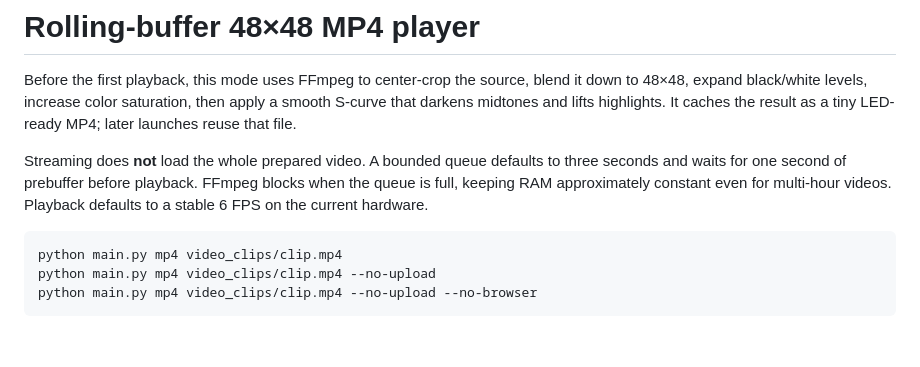
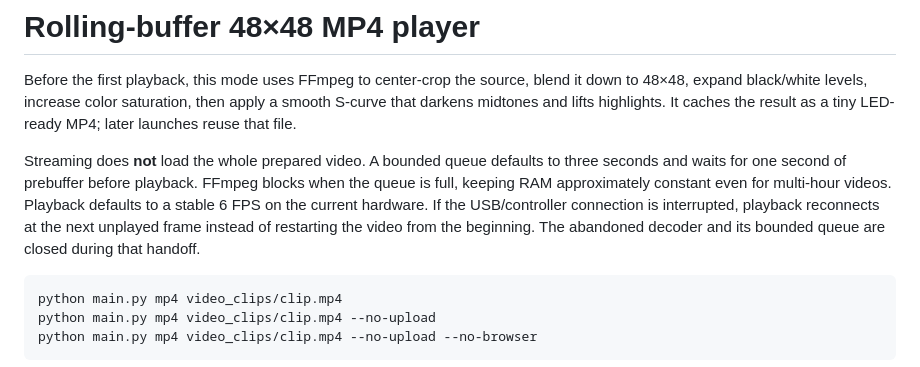
Before and after one commit to Veguinho/led_animator, a Markdown page: mp4_player/README.md, the part around the change. GitHub-like rendering; blank space fills up the shorter version.

````diff
--- a/mp4_player/README.md
+++ b/mp4_player/README.md
@@ -9,6 +9,9 @@ Streaming does **not** load the whole prepared video. A bounded queue defaults
 to three seconds and waits for one second of prebuffer before playback. FFmpeg
 blocks when the queue is full, keeping RAM approximately constant even for
 multi-hour videos. Playback defaults to a stable 6 FPS on the current hardware.
+If the USB/controller connection is interrupted, playback reconnects at the
+next unplayed frame instead of restarting the video from the beginning. The
+abandoned decoder and its bounded queue are closed during that handoff.
 
 ```bash
 python main.py mp4 video_clips/clip.mp4
````
Also changed, not shown: README.md (+17 -4 lines), docs/development.md (+6 -0 lines), docs/assets/video-48x48.gif (added), 6 other files.
